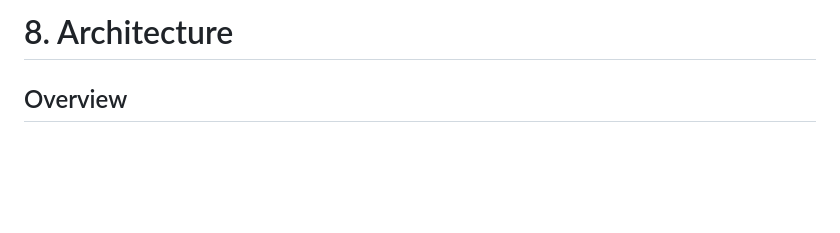
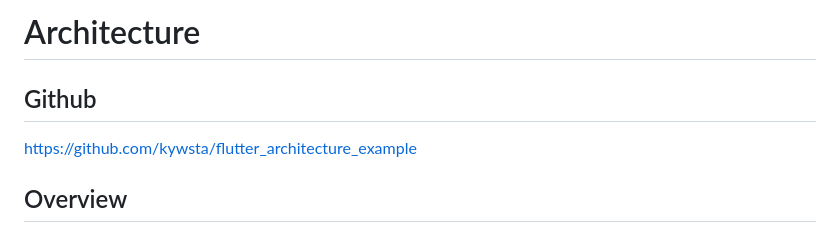
Before and after one commit to kywsta/FlutterTraining, a Markdown page: architecture.md, the part around the change. Rendered like a GitHub page; blank space fills up the shorter version.

```diff
--- a/architecture.md
+++ b/architecture.md
@@ -1,4 +1,8 @@
-# 8. Architecture
+# Architecture
+
+## Github
+
+https://github.com/kywsta/flutter_architecture_example
 
 ## Overview
 
```
Also changed, not shown: dependency_injection.md (+4 -0 lines), navigation.md (+4 -0 lines).
